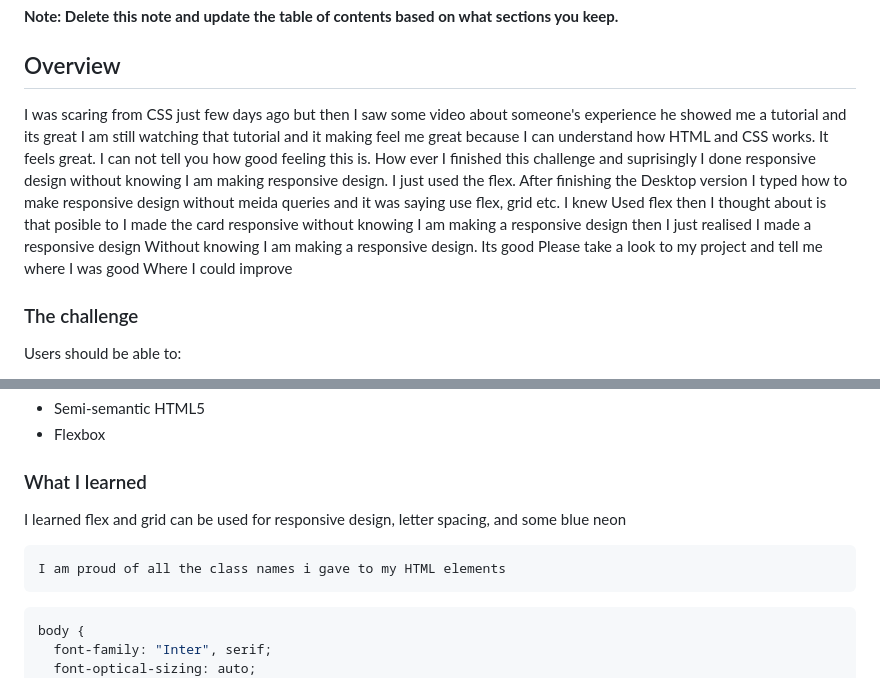
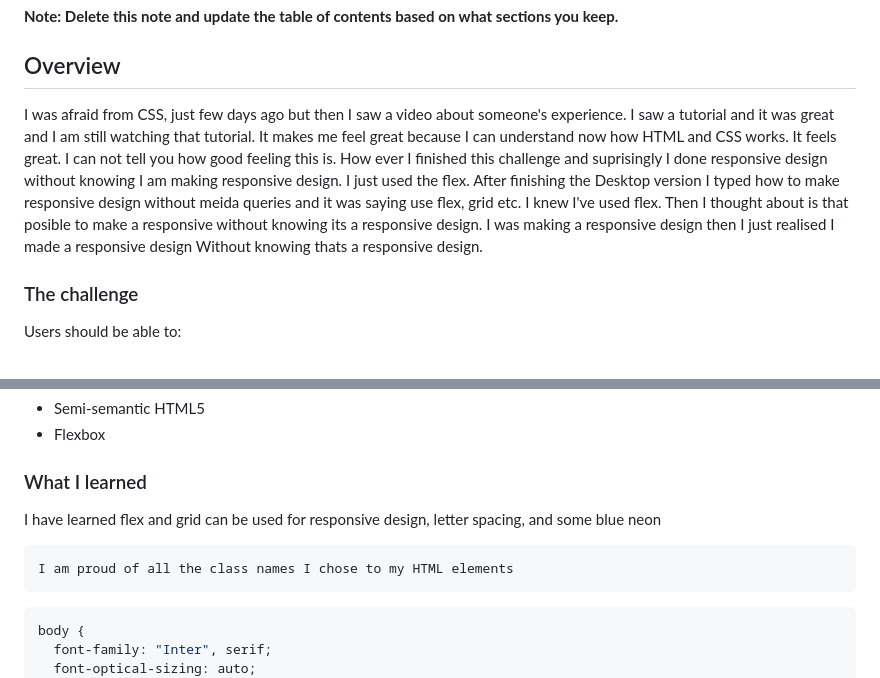
Before and after one commit to BenixCat/a-responsive-preview-card-main, a Markdown page: README-template.md, 2 parts joined by grey strips. GitHub-like rendering.

Commit message:
Gramatical corrections

````diff
--- a/README-template.md
+++ b/README-template.md
@@ -20,7 +20,7 @@ This is a solution to the [Blog preview card challenge on Frontend Mentor](https
 
 ## Overview
 
-I was scaring from CSS just few days ago but then I saw some video about someone's experience he showed me a tutorial and its great I am still watching that tutorial and it making feel me great because I can understand how HTML and CSS works. It feels great. I can not tell you how good feeling this is. How ever I finished this challenge and suprisingly I done responsive design without knowing I am making responsive design. I just used the flex. After finishing the Desktop version I typed how to make responsive design without meida queries and it was saying use flex, grid etc. I knew Used flex then I thought about is that posible to I made the card responsive without knowing I am making a responsive design then I just realised I made a responsive design Without knowing I am making a responsive design. Its good Please take a look to my project and tell me where I was good Where I could improve
+I was afraid from CSS, just few days ago but then I saw a video about someone's experience. I saw a tutorial and it was great and I am still watching that tutorial. It makes me feel great because I can understand now how HTML and CSS works. It feels great. I can not tell you how good feeling this is. How ever I finished this challenge and suprisingly I done responsive design without knowing I am making responsive design. I just used the flex. After finishing the Desktop version I typed how to make responsive design without meida queries and it was saying use flex, grid etc. I knew I've used flex. Then I thought about is that posible to make a responsive without knowing its a responsive design. I was making a responsive design then I just realised I made a responsive design Without knowing thats a responsive design.
 
 ### The challenge
 
@@ -48,10 +48,10 @@ First I wrote all the HTML then I gave some background color to my wrapper eleme
 
 ### What I learned
 
-I learned flex and grid can be used for responsive design, letter spacing, and some blue neon
+I have learned flex and grid can be used for responsive design, letter spacing, and some blue neon
 
 ```html
-I am proud of all the class names i gave to my HTML elements
+I am proud of all the class names I chose to my HTML elements
 ```
 
 ```css
````
